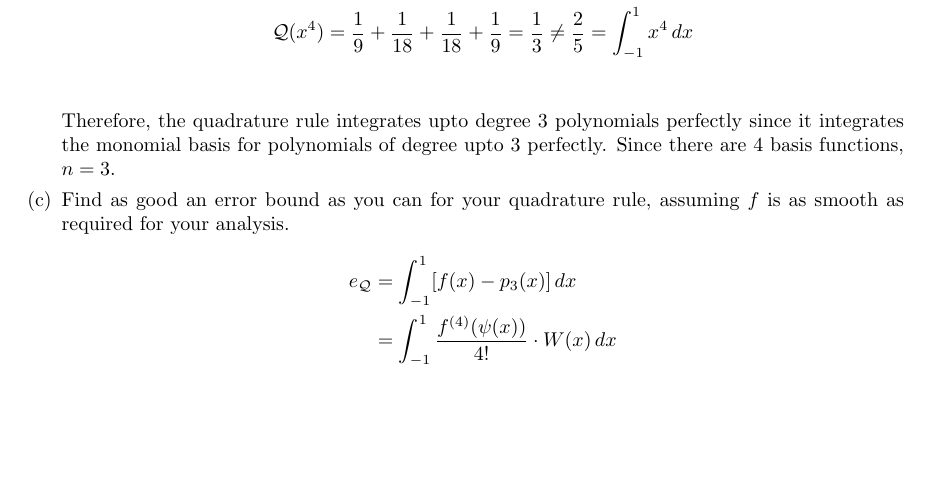
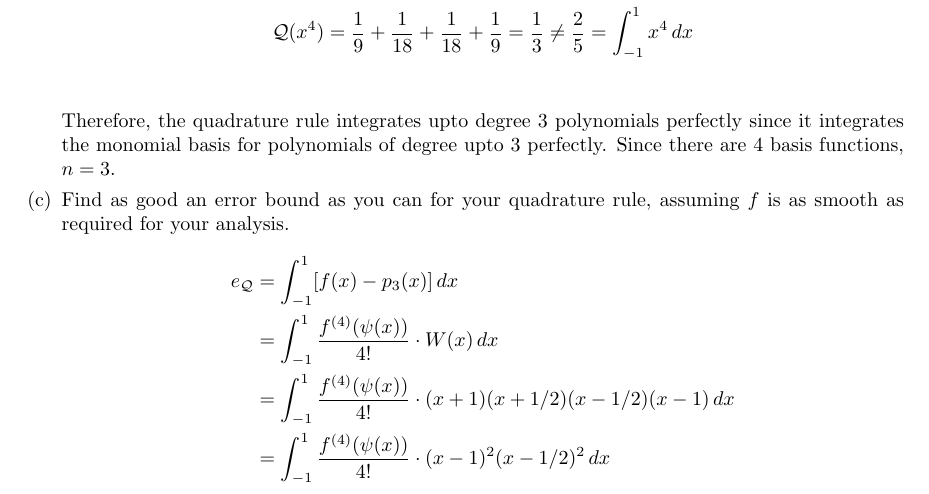
Before and after one commit to poonkeegan/school, a LaTeX document (cscd37/assgn2.tex): part of page 10 of 10, cut so that both start at the same text, the shorter picture padded with empty space. Compiled offline with pdfLaTeX.

Commit message:
Mon Mar 12 14:39:28 EDT 2018

```diff
--- a/cscd37/assgn2.tex
+++ b/cscd37/assgn2.tex
@@ -337,6 +337,8 @@ poonkeeg\\
             \begin{align*}
                 e_{\mathcal{Q}} &= \int_{-1}^1 [f(x) - p_3(x)] \, dx \\
                 &= \int_{-1}^1 \frac{f^{(4)}(\psi(x))}{4!} \cdot W(x) \, dx \\
+                &= \int_{-1}^1 \frac{f^{(4)}(\psi(x))}{4!} \cdot (x + 1)(x + 1/2)(x - 1/2)(x - 1) \, dx \\
+                &= \int_{-1}^1 \frac{f^{(4)}(\psi(x))}{4!} \cdot (x - 1)^2(x - 1/2)^2 \, dx \\
             \end{align*}
         \end{enumerate}
 \end{enumerate}
```
Also changed, not shown: cscd37/assgn2.pdf.
